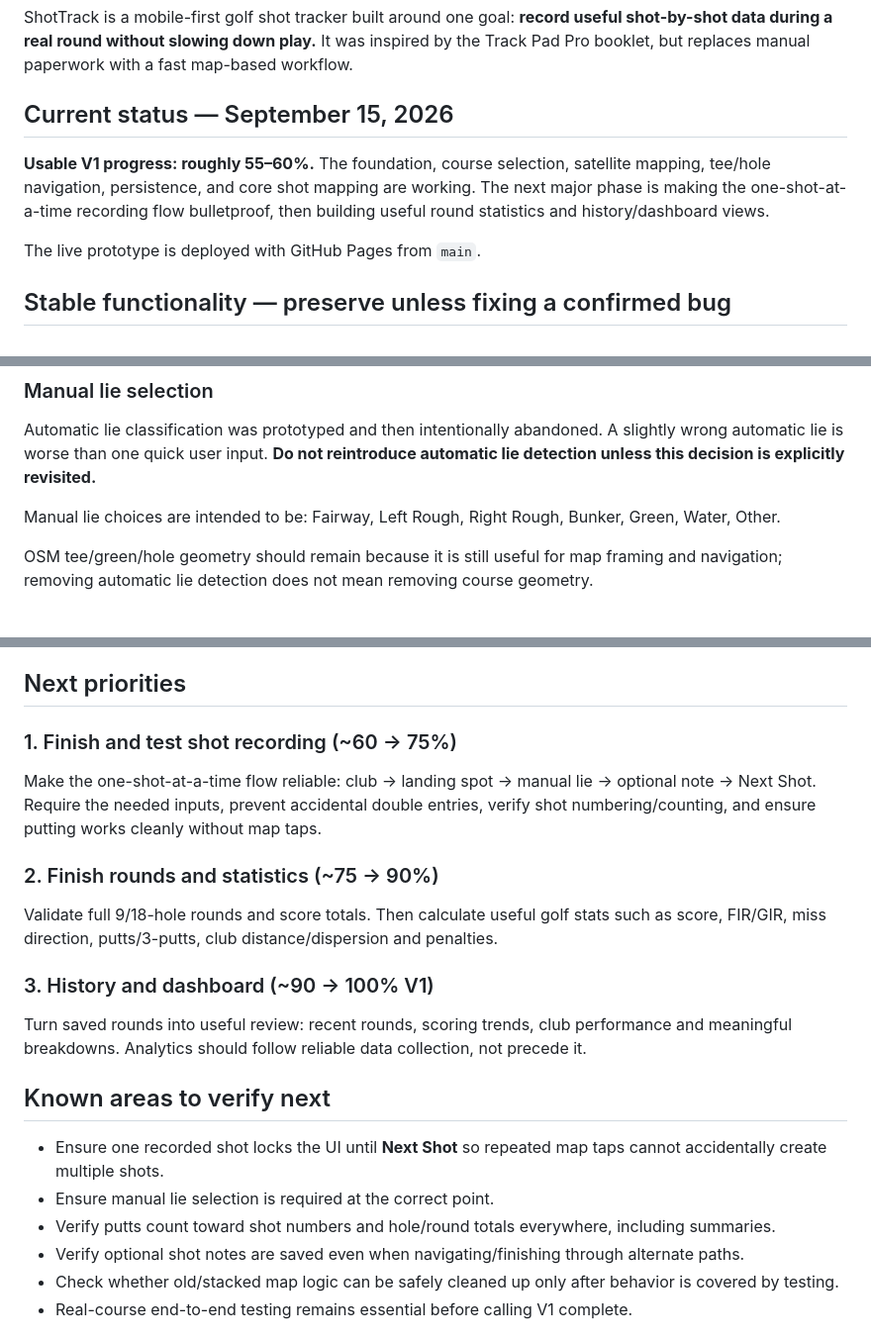
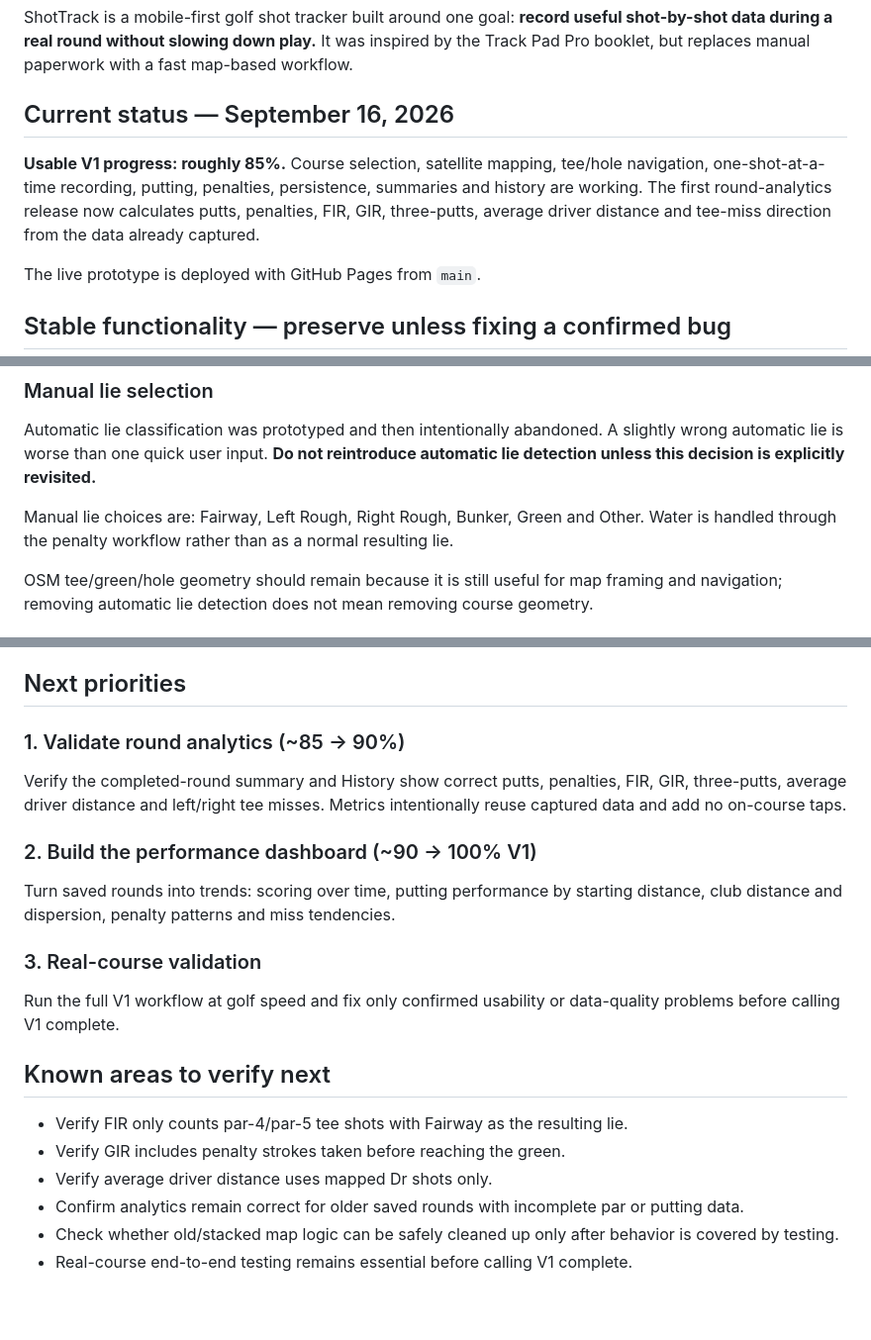
Before and after one commit to Basetake/ShotTrack, a Markdown page: README.md, 3 parts joined by grey strips. Shown at 99% size. GitHub-like rendering; blank space fills up the shorter version.

Commit message:
Update ShotTrack analytics handoff

```diff
--- a/README.md
+++ b/README.md
@@ -2,9 +2,9 @@
 
 ShotTrack is a mobile-first golf shot tracker built around one goal: **record useful shot-by-shot data during a real round without slowing down play.** It was inspired by the Track Pad Pro booklet, but replaces manual paperwork with a fast map-based workflow.
 
-## Current status — September 15, 2026
+## Current status — September 16, 2026
 
-**Usable V1 progress: roughly 55–60%.** The foundation, course selection, satellite mapping, tee/hole navigation, persistence, and core shot mapping are working. The next major phase is making the one-shot-at-a-time recording flow bulletproof, then building useful round statistics and history/dashboard views.
+**Usable V1 progress: roughly 85%.** Course selection, satellite mapping, tee/hole navigation, one-shot-at-a-time recording, putting, penalties, persistence, summaries and history are working. The first round-analytics release now calculates putts, penalties, FIR, GIR, three-putts, average driver distance and tee-miss direction from the data already captured.
 
 The live prototype is deployed with GitHub Pages from `main`.
 
@@ -27,7 +27,7 @@ The live prototype is deployed with GitHub Pages from `main`.
 ### Manual lie selection
 Automatic lie classification was prototyped and then intentionally abandoned. A slightly wrong automatic lie is worse than one quick user input. **Do not reintroduce automatic lie detection unless this decision is explicitly revisited.**
 
-Manual lie choices are intended to be: Fairway, Left Rough, Right Rough, Bunker, Green, Water, Other.
+Manual lie choices are: Fairway, Left Rough, Right Rough, Bunker, Green and Other. Water is handled through the penalty workflow rather than as a normal resulting lie.
 
 OSM tee/green/hole geometry should remain because it is still useful for map framing and navigation; removing automatic lie detection does not mean removing course geometry.
 
@@ -65,21 +65,21 @@ There is intentionally no heavy framework/build system yet. Keep changes simple
 
 ## Next priorities
 
-### 1. Finish and test shot recording (~60 → 75%)
-Make the one-shot-at-a-time flow reliable: club → landing spot → manual lie → optional note → Next Shot. Require the needed inputs, prevent accidental double entries, verify shot numbering/counting, and ensure putting works cleanly without map taps.
+### 1. Validate round analytics (~85 → 90%)
+Verify the completed-round summary and History show correct putts, penalties, FIR, GIR, three-putts, average driver distance and left/right tee misses. Metrics intentionally reuse captured data and add no on-course taps.
 
-### 2. Finish rounds and statistics (~75 → 90%)
-Validate full 9/18-hole rounds and score totals. Then calculate useful golf stats such as score, FIR/GIR, miss direction, putts/3-putts, club distance/dispersion and penalties.
+### 2. Build the performance dashboard (~90 → 100% V1)
+Turn saved rounds into trends: scoring over time, putting performance by starting distance, club distance and dispersion, penalty patterns and miss tendencies.
 
-### 3. History and dashboard (~90 → 100% V1)
-Turn saved rounds into useful review: recent rounds, scoring trends, club performance and meaningful breakdowns. Analytics should follow reliable data collection, not precede it.
+### 3. Real-course validation
+Run the full V1 workflow at golf speed and fix only confirmed usability or data-quality problems before calling V1 complete.
 
 ## Known areas to verify next
 
-- Ensure one recorded shot locks the UI until **Next Shot** so repeated map taps cannot accidentally create multiple shots.
-- Ensure manual lie selection is required at the correct point.
-- Verify putts count toward shot numbers and hole/round totals everywhere, including summaries.
-- Verify optional shot notes are saved even when navigating/finishing through alternate paths.
+- Verify FIR only counts par-4/par-5 tee shots with Fairway as the resulting lie.
+- Verify GIR includes penalty strokes taken before reaching the green.
+- Verify average driver distance uses mapped Dr shots only.
+- Confirm analytics remain correct for older saved rounds with incomplete par or putting data.
 - Check whether old/stacked map logic can be safely cleaned up only after behavior is covered by testing.
 - Real-course end-to-end testing remains essential before calling V1 complete.
 
```
